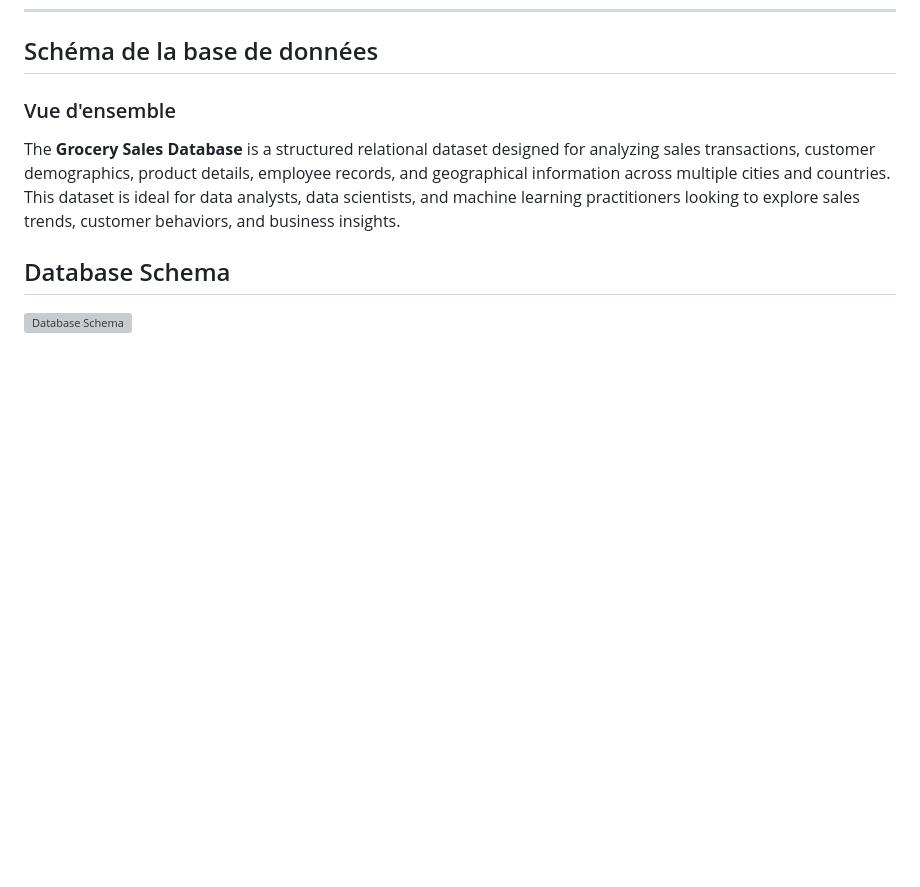
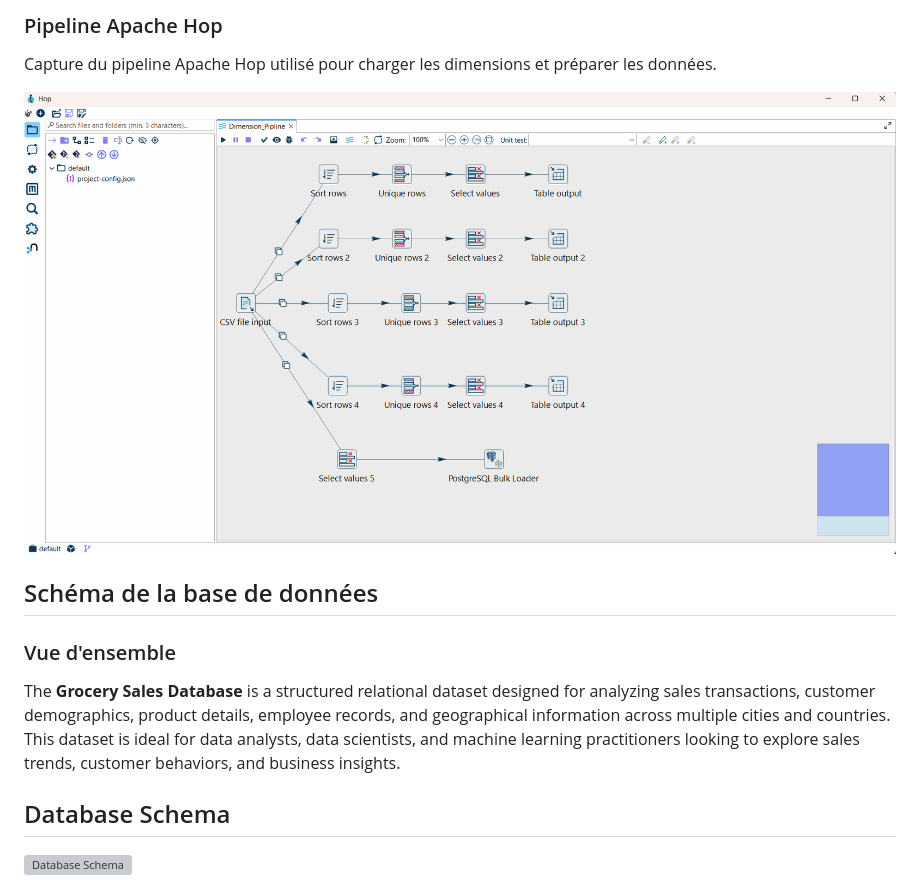
Before and after one commit to mohamedelattar15/Bi, a Markdown page: README.md, the part around one of its changes. Rendered like a GitHub page; blank space fills up the shorter version; grey boxes are pictures that could not be loaded.

```diff
--- a/README.md
+++ b/README.md
@@ -48,3 +62,8 @@ bi/
+### Pipeline Apache Hop
+
+Capture du pipeline Apache Hop utilisé pour charger les dimensions et préparer les données.
+
+![Pipeline Apache Hop](Images/Capture%20d'écran%202026-06-03%20012115.png)
 
 ## Schéma de la base de données
 
```
Also changed, not shown: other parts of README.md (+15 -1 lines).
